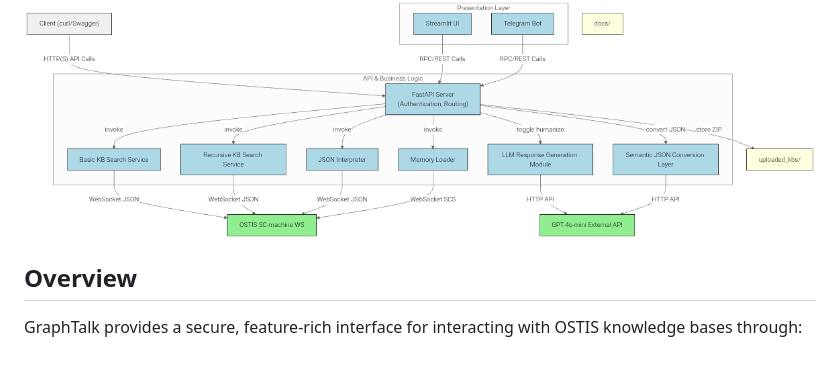
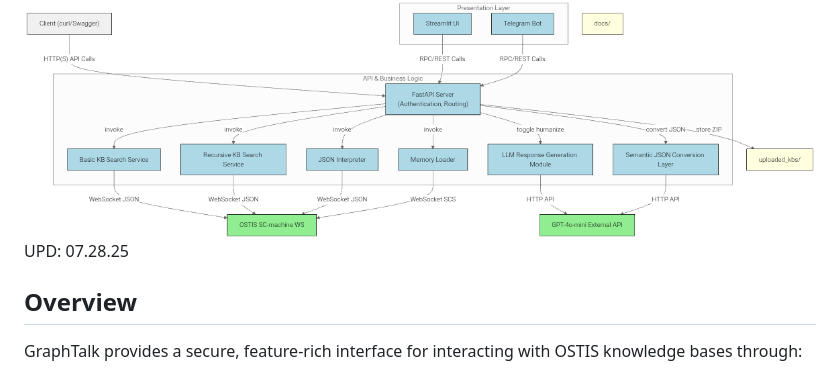
Before and after one commit to Wafflelover404/GraphTalk-SC, a Markdown page: README.md, the part around the change. Drawn GitHub-style.

```diff
--- a/README.md
+++ b/README.md
@@ -5,6 +5,7 @@
 A comprehensive OSTIS knowledge base management and query system with REST API, LLM integration, and semantic processing capabilities.
 
 ![](./docs/schemas/diagram.png)
+UPD: 07.28.25
 
 ## Overview
 GraphTalk provides a secure, feature-rich interface for interacting with OSTIS knowledge bases through:
```
